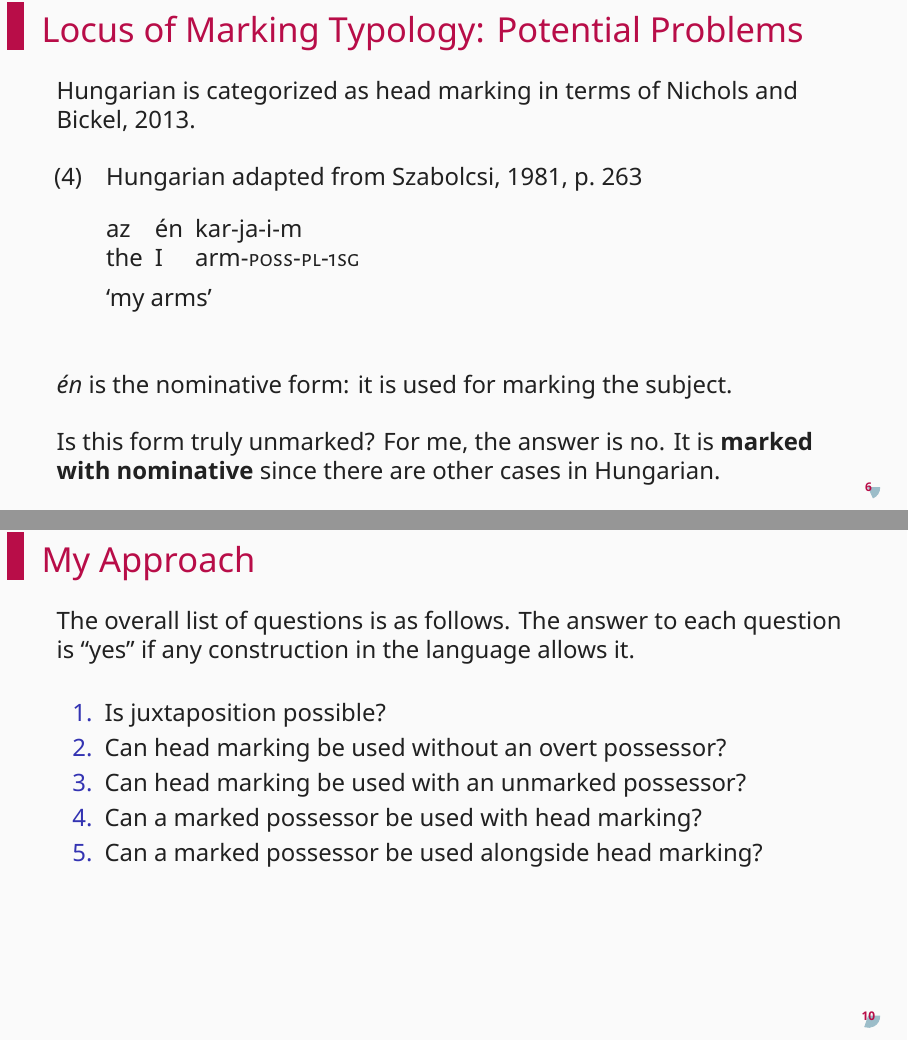
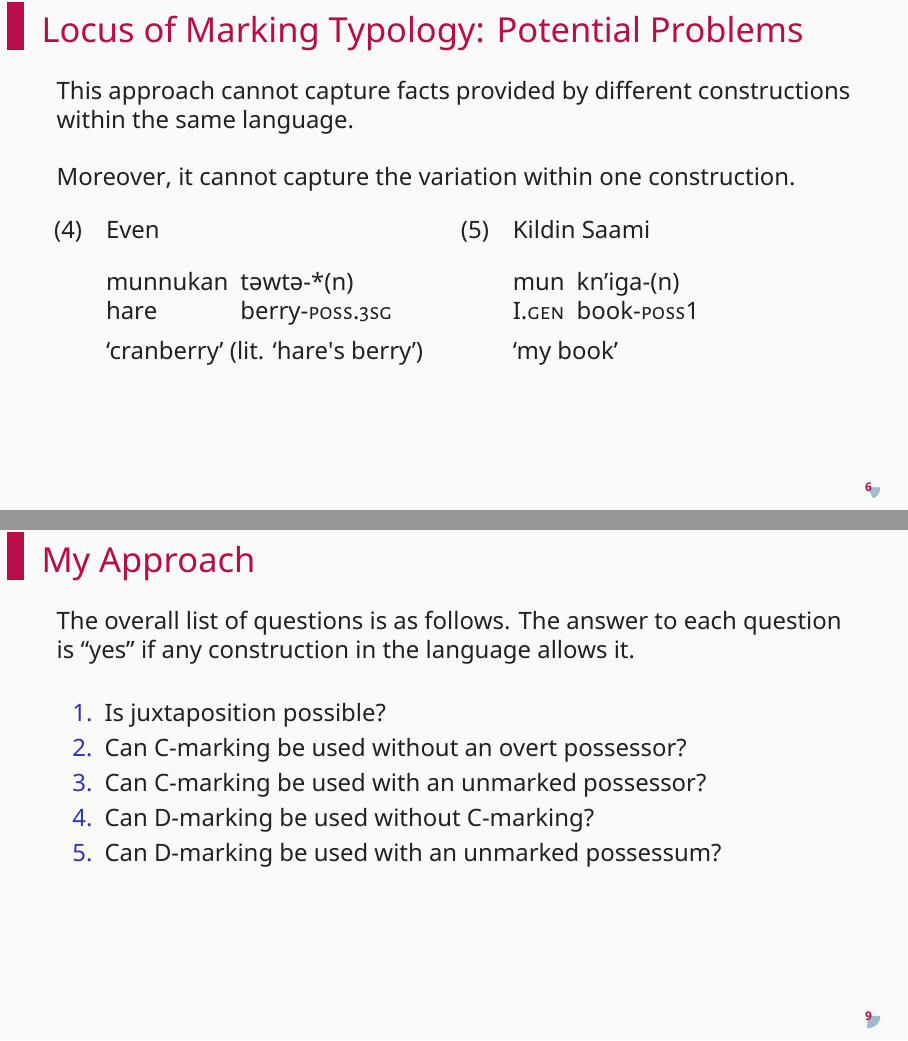
Before and after one commit to vantral/MA-thesis-slides, LaTeX slides (presento.tex): pages 8 and 13 of 41 before the commit and pages 6 and 9 of 42 after it, joined at a grey line. Compiled offline with XeLaTeX.

Commit message:
better timing

```diff
--- a/presento.tex
+++ b/presento.tex
@@ -137,33 +137,33 @@ citestyle=authoryear
 \end{frame}
 
 \begin{frame}{Locus of Marking Typology: Potential Problems}
-	Hungarian is categorized as head marking in terms of \cite{nichols_locus_2013}.
+	This approach cannot capture facts provided by different constructions within the same language.
 
-	\excnt=4
-	\ex
-	\begingl
-	\glpreamble Hungarian adapted from \cite[263]{szabolcsi1981possessive}//
-	\gla az én kar-ja-i-m//
-	\glb the I arm-\Poss-\Pl-\Fsg//
-	\glft `my arms'//
-	\endgl
-	\xe
+	Moreover, it cannot capture the variation within one construction.
 
-	\pause
-	\textit{én} is the nominative form: it is used for marking the subject.
+	\begin{multicols}{2}
+		\ex
+		\begingl
+		\glpreamble Even//
+		\gla munnukan təwtə-*(n)//
+		\glb hare berry-\Poss.\Tsg//
+		\glft `cranberry' (lit. `hare\'s berry')//
+		\endgl
+		\xe
 
-	\pause
-	Is this form truly unmarked? For me, the answer is no. It is \textbf{marked with nominative} since there are other cases in Hungarian.
+		\ex
+		\begingl
+		\glpreamble Kildin Saami//
+		\gla mun kn'iga-(n)//
+		\glb I.\Gen{} book-\Poss{}1//
+		\glft `my book'//
+		\endgl
+		\xe
+
+	\end{multicols}
+
 \end{frame}
 
-\begin{frame}{Locus of Marking Typology: Potential Problems}
-	In languages with case systems, cross-linguistic variation determines whether a dedicated genitive form (as in Russian), a morphologically unmarked form (nominative -- as in Hungarian), or both (Turkish), can be used to indicate possession.
-
-	However, from a syntactic perspective, each form is assigned a case value.
-
-	\pause
-	Thus, the notion of unmarkedness must be rethought here.
-\end{frame}
 
 \begin{frame}{My Approach}
 	The aim of my thesis was to create a metalanguage for a holistic description of possessive constructions in the languages of the world.
@@ -193,10 +193,10 @@ citestyle=authoryear
 
 	\begin{enumerate}
 		\item Is juxtaposition possible?
-		\item Can head marking be used without an overt possessor?
-		\item Can head marking be used with an unmarked possessor?
-		\item Can a marked possessor be used with head marking?
-		\item Can a marked possessor be used alongside head marking?
+		\item Can C-marking be used without an overt possessor?
+		\item Can C-marking be used with an unmarked possessor?
+		\item Can D-marking be used without C-marking?
+		\item Can D-marking be used with an unmarked possessum?
 	\end{enumerate}
 \end{frame}
 
```
Also changed, not shown: presento.pdf, presento.tex (31 more changed lines), 7 other files.
